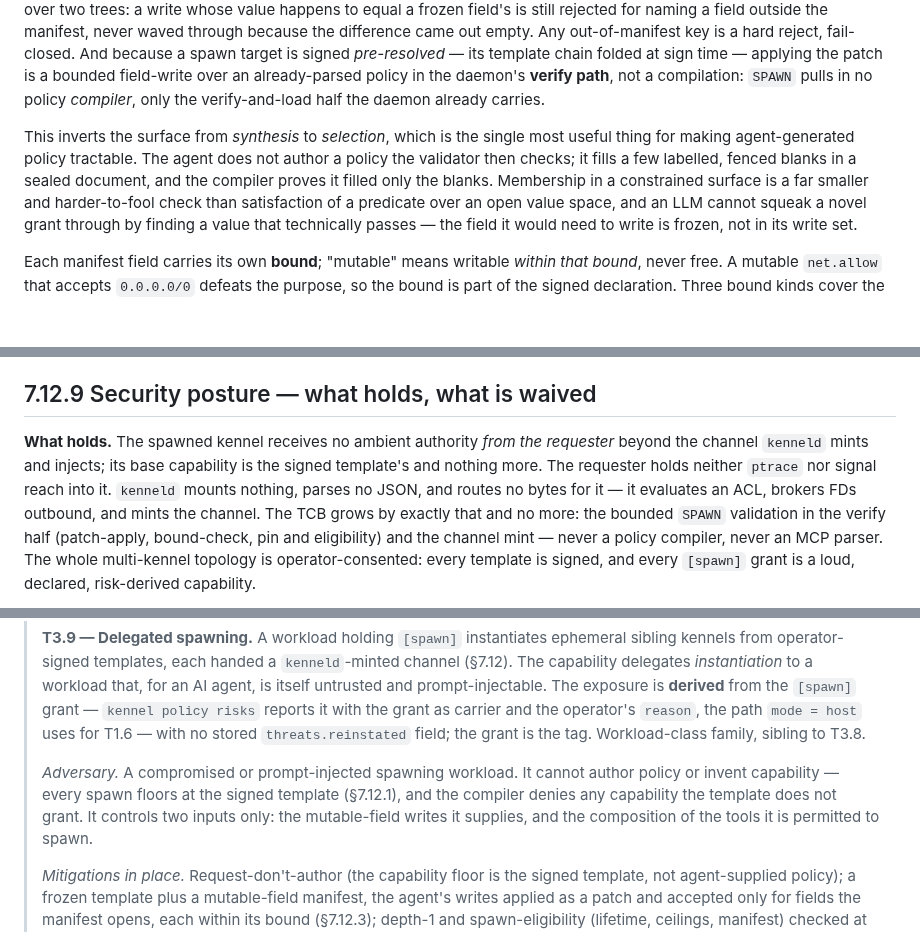
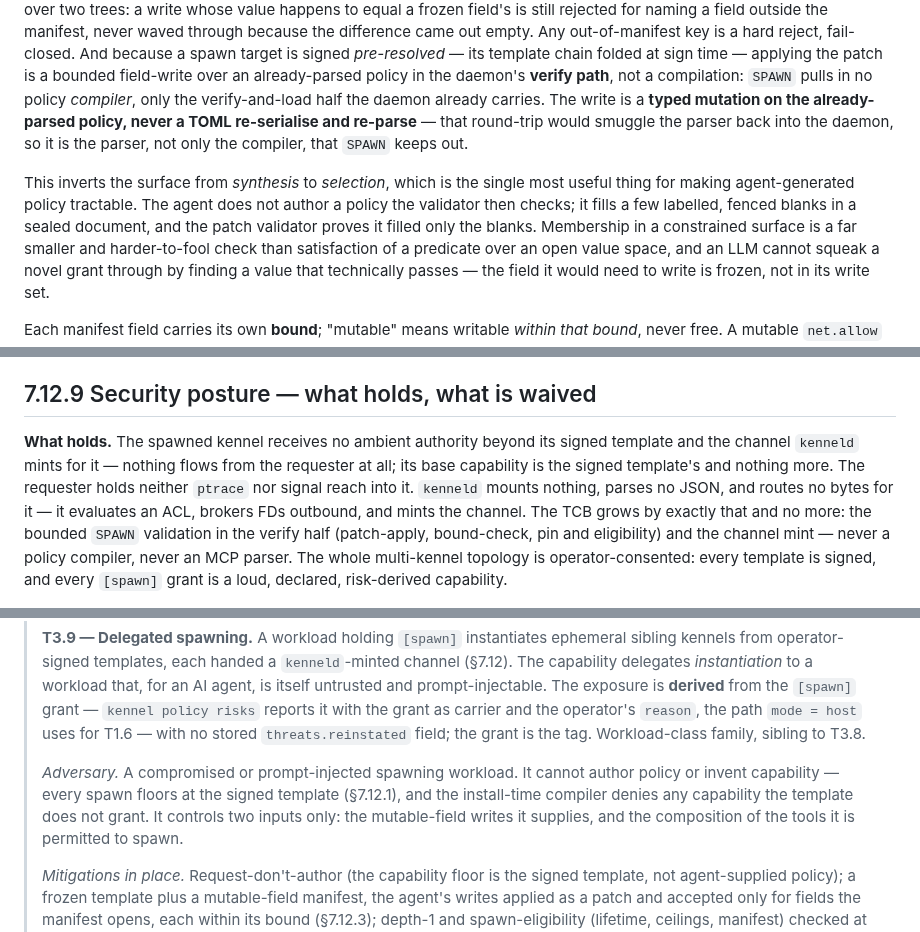
Before and after one commit to projectkennel/projectkennel, a Markdown page: docs/design/07-12-dynamic-spawn.md, 3 parts joined by grey strips. Rendered like a GitHub page; blank space fills up the shorter version.

Commit message:
docs: final spawn nits — typed-mutation pin, compiler/validator disambig
Opus polish pass; no cross-doc contradictions, all single-doc lag.

C (the one with teeth): pin the property that makes "no compiler in the daemon"
enforceable rather than aspirational — patch application is a TYPED MUTATION on
the deserialised policy struct, never a TOML re-serialise/re-parse (which would
smuggle the parser back into kenneld through the side door). Stated in both
07-12 §7.12.3 and 02-10 check 3.

A: 02-10 "Why this shape" bullet still said "diffs the candidate against the
manifest" (the retired whole-candidate model) — now "applies the validated
manifest patch", and kenneld "mints and brokers".

B: disambiguate "compiler" after the decoupling — §7.12.3 "the compiler proves"
-> "the patch validator proves" (SPAWN-time); §7.12.2 / §7.12.9 adversary made
"the compiler, at install" / "the install-time compiler" explicit so the two
usages don't blur.

D: inversion artifact — §7.12.9 "no ambient authority from the requester beyond
the channel kenneld mints" reworded; the channel is no longer authority from the
requester (kenneld mints it), so "nothing flows from the requester at all".

scratch synced. Docs-only; no CHANGELOG owed.

Co-Authored-By: Claude Opus 4.8 (1M context) <noreply@anthropic.com>

```diff
--- a/docs/design/07-12-dynamic-spawn.md
+++ b/docs/design/07-12-dynamic-spawn.md
@@ -85,11 +85,13 @@ outside the manifest, never waved through because the difference came out empty.
 key is a hard reject, fail-closed. And because a spawn target is signed *pre-resolved* — its template
 chain folded at sign time — applying the patch is a bounded field-write over an already-parsed policy in
 the daemon's **verify path**, not a compilation: `SPAWN` pulls in no policy *compiler*, only the
-verify-and-load half the daemon already carries.
+verify-and-load half the daemon already carries. The write is a **typed mutation on the already-parsed
+policy, never a TOML re-serialise and re-parse** — that round-trip would smuggle the parser back into the
+daemon, so it is the parser, not only the compiler, that `SPAWN` keeps out.
 
 This inverts the surface from *synthesis* to *selection*, which is the single most useful thing for
 making agent-generated policy tractable. The agent does not author a policy the validator then
-checks; it fills a few labelled, fenced blanks in a sealed document, and the compiler proves it
+checks; it fills a few labelled, fenced blanks in a sealed document, and the patch validator proves it
 filled only the blanks. Membership in a constrained surface is a far smaller and harder-to-fool
 check than satisfaction of a predicate over an open value space, and an LLM cannot squeak a novel
 grant through by finding a value that technically passes — the field it would need to write is
@@ -275,8 +277,9 @@ instantiation safe against a mutable trust store.
 
 ## 7.12.9 Security posture — what holds, what is waived
 
-**What holds.** The spawned kennel receives no ambient authority *from the requester* beyond the channel
-`kenneld` mints and injects; its base capability is the signed template's and nothing more. The requester
+**What holds.** The spawned kennel receives no ambient authority beyond its signed template and the
+channel `kenneld` mints for it — nothing flows from the requester at all; its base capability is the
+signed template's and nothing more. The requester
 holds neither `ptrace` nor signal reach into it. `kenneld` mounts nothing, parses no JSON, and routes no
 bytes for it — it evaluates an ACL, brokers FDs outbound, and mints the channel. The TCB grows by exactly
 that and no more: the bounded `SPAWN` validation in the verify half (patch-apply, bound-check, pin and
@@ -314,8 +317,8 @@ the tools it is permitted to spawn.
 > `threats.reinstated` field; the grant is the tag. Workload-class family, sibling to T3.8.
 >
 > *Adversary.* A compromised or prompt-injected spawning workload. It cannot author policy or invent
-> capability — every spawn floors at the signed template (§7.12.1), and the compiler denies any
-> capability the template does not grant. It controls two inputs only: the mutable-field writes it
+> capability — every spawn floors at the signed template (§7.12.1), and the install-time compiler denies
+> any capability the template does not grant. It controls two inputs only: the mutable-field writes it
 > supplies, and the composition of the tools it is permitted to spawn.
 >
 > *Mitigations in place.* Request-don't-author (the capability floor is the signed template, not
```
Also changed, not shown: other parts of docs/design/07-12-dynamic-spawn.md (+1 -1 lines), docs/architecture/02-10-dynamic-spawn.md (+5 -3 lines).
